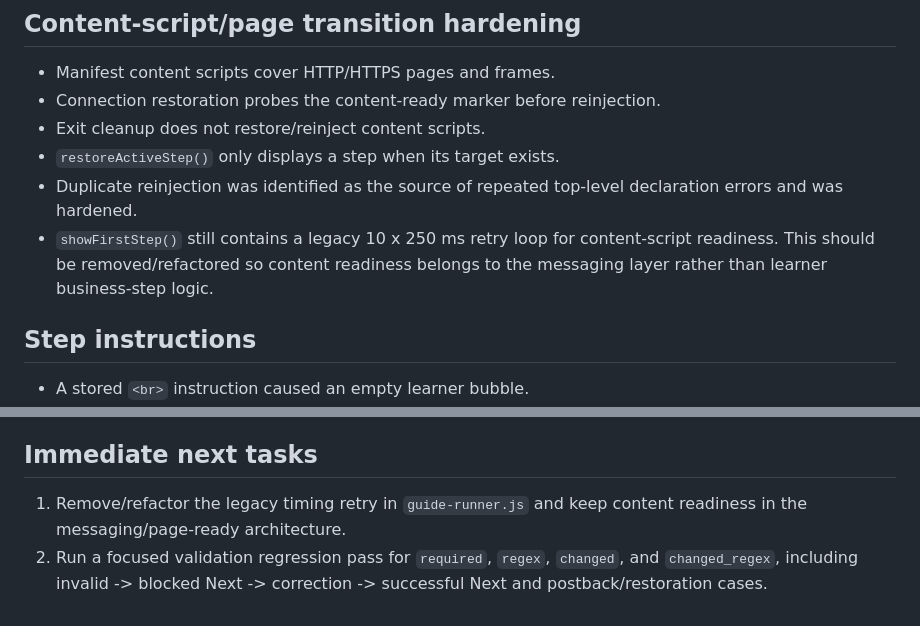
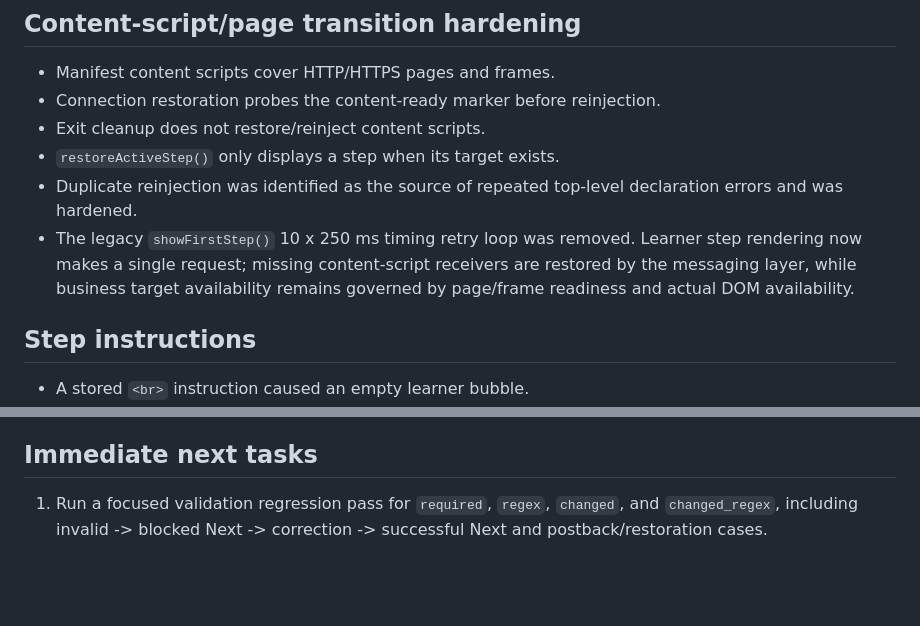
Before and after one commit to shabydevelop-code/Generic-Web-Training-Platform, a Markdown page: CURRENT_STATUS.md, 2 parts joined by grey strips. Drawn GitHub-style; blank space fills up the shorter version.

Commit message:
docs: record removal of learner timing retry

```diff
--- a/CURRENT_STATUS.md
+++ b/CURRENT_STATUS.md
@@ -31,7 +31,7 @@ Every functional or architectural code change must update this file in the same
 - Exit cleanup does not restore/reinject content scripts.
 - `restoreActiveStep()` only displays a step when its target exists.
 - Duplicate reinjection was identified as the source of repeated top-level declaration errors and was hardened.
-- `showFirstStep()` still contains a legacy 10 x 250 ms retry loop for content-script readiness. This should be removed/refactored so content readiness belongs to the messaging layer rather than learner business-step logic.
+- The legacy `showFirstStep()` 10 x 250 ms timing retry loop was removed. Learner step rendering now makes a single request; missing content-script receivers are restored by the messaging layer, while business target availability remains governed by page/frame readiness and actual DOM availability.
 
 ## Step instructions
 - A stored `<br>` instruction caused an empty learner bubble.
@@ -64,5 +64,4 @@ Backend includes:
 Reset was verified to delete both guide and step progress as intended.
 
 ## Immediate next tasks
-1. Remove/refactor the legacy timing retry in `guide-runner.js` and keep content readiness in the messaging/page-ready architecture.
-2. Run a focused validation regression pass for `required`, `regex`, `changed`, and `changed_regex`, including invalid -> blocked Next -> correction -> successful Next and postback/restoration cases.
+1. Run a focused validation regression pass for `required`, `regex`, `changed`, and `changed_regex`, including invalid -> blocked Next -> correction -> successful Next and postback/restoration cases.
```
